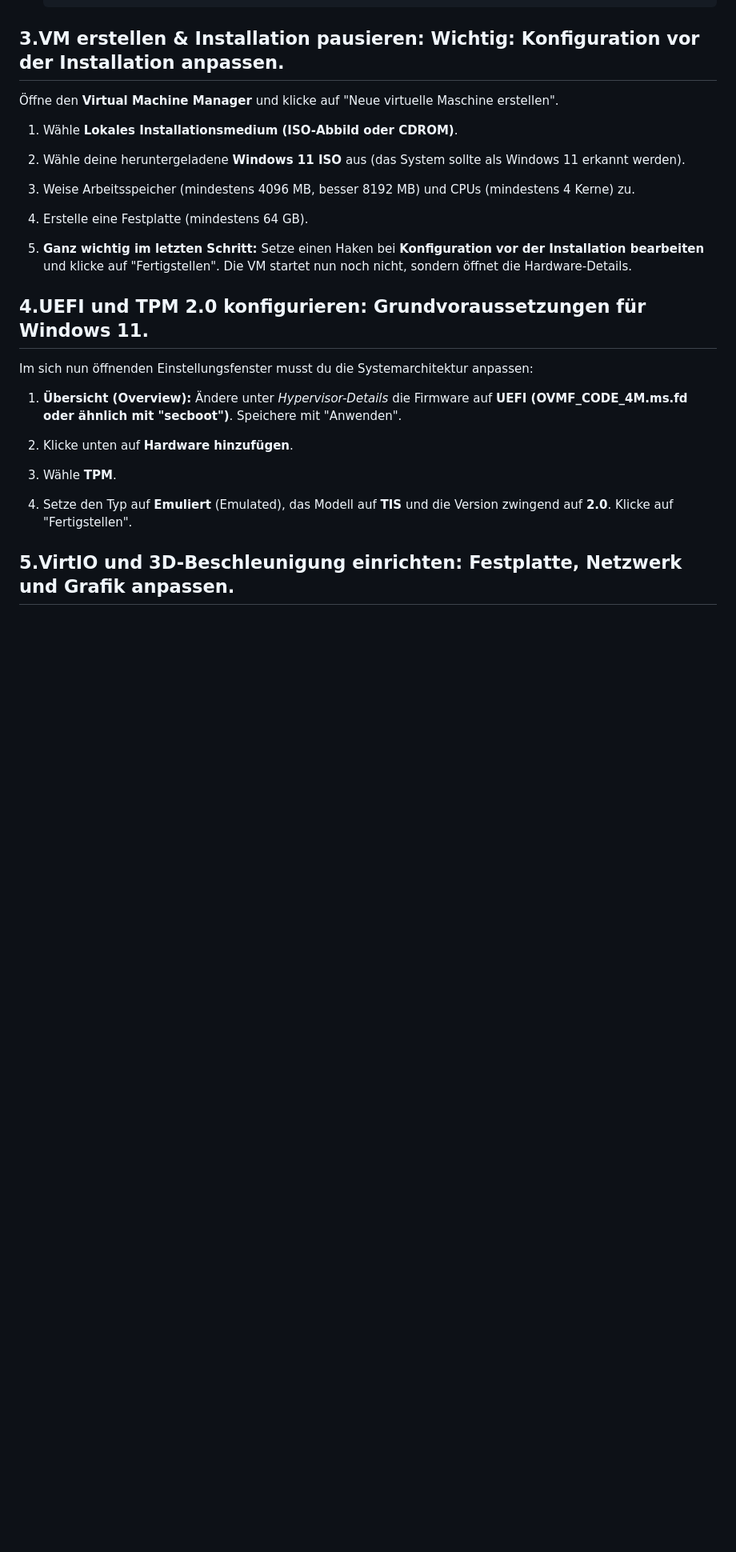
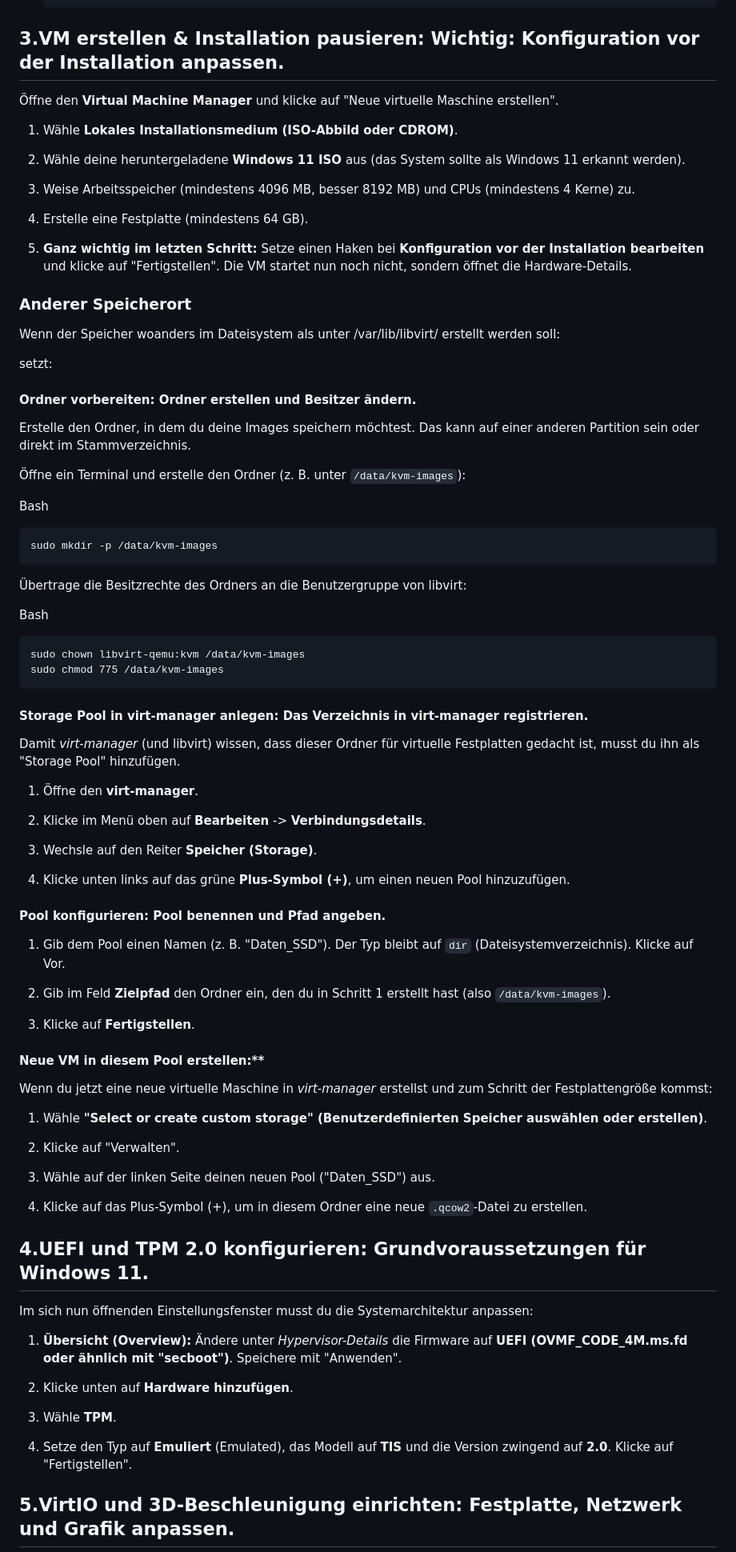
Before and after one commit to majojoe/misc, a Markdown page: os-stuff/qemu/qemu_kvm.md, the part around one of its changes. Shown at 80% size. Rendered like a GitHub page; blank space fills up the shorter version.

Commit message:
:internal: add home assistant doc, update qemu doc

````diff
--- a/os-stuff/qemu/qemu_kvm.md
+++ b/os-stuff/qemu/qemu_kvm.md
@@ -49,6 +49,65 @@ Du benötigst zwei Image-Dateien:
 
 5. **Ganz wichtig im letzten Schritt:** Setze einen Haken bei **Konfiguration vor der Installation bearbeiten** und klicke auf "Fertigstellen". Die VM startet nun noch nicht, sondern öffnet die Hardware-Details.
 
+### Anderer Speicherort
+
+Wenn der Speicher woanders im Dateisystem als unter /var/lib/libvirt/ erstellt werden soll:
+
+setzt:
+
+#### Ordner vorbereiten: Ordner erstellen und Besitzer ändern.
+
+Erstelle den Ordner, in dem du deine Images speichern möchtest. Das kann auf einer anderen Partition sein oder direkt im Stammverzeichnis.
+
+Öffne ein Terminal und erstelle den Ordner (z. B. unter `/data/kvm-images`):
+
+Bash
+
+```
+sudo mkdir -p /data/kvm-images
+```
+
+Übertrage die Besitzrechte des Ordners an die Benutzergruppe von libvirt:
+
+Bash
+
+```
+sudo chown libvirt-qemu:kvm /data/kvm-images
+sudo chmod 775 /data/kvm-images
+```
+
+#### Storage Pool in virt-manager anlegen: Das Verzeichnis in virt-manager registrieren.
+
+Damit *virt-manager* (und libvirt) wissen, dass dieser Ordner für virtuelle Festplatten gedacht ist, musst du ihn als "Storage Pool" hinzufügen.
+
+1. Öffne den **virt-manager**.
+
+2. Klicke im Menü oben auf **Bearbeiten** -> **Verbindungsdetails**.
+
+3. Wechsle auf den Reiter **Speicher (Storage)**.
+
+4. Klicke unten links auf das grüne **Plus-Symbol (+)**, um einen neuen Pool hinzuzufügen.
+
+#### Pool konfigurieren: Pool benennen und Pfad angeben.
+
+1. Gib dem Pool einen Namen (z. B. "Daten_SSD"). Der Typ bleibt auf `dir` (Dateisystemverzeichnis). Klicke auf Vor.
+
+2. Gib im Feld **Zielpfad** den Ordner ein, den du in Schritt 1 erstellt hast (also `/data/kvm-images`).
+
+3. Klicke auf **Fertigstellen**.
+
+#### Neue VM in diesem Pool erstellen:**
+
+Wenn du jetzt eine neue virtuelle Maschine in *virt-manager* erstellst und zum Schritt der Festplattengröße kommst:
+
+1. Wähle **"Select or create custom storage" (Benutzerdefinierten Speicher auswählen oder erstellen)**.
+
+2. Klicke auf "Verwalten".
+
+3. Wähle auf der linken Seite deinen neuen Pool ("Daten_SSD") aus.
+
+4. Klicke auf das Plus-Symbol (+), um in diesem Ordner eine neue `.qcow2`-Datei zu erstellen.
+
 ## 4.UEFI und TPM 2.0 konfigurieren: Grundvoraussetzungen für Windows 11.
 
 Im sich nun öffnenden Einstellungsfenster musst du die Systemarchitektur anpassen:
````
Also changed, not shown: other parts of os-stuff/qemu/qemu_kvm.md (+5 -4 lines), home assistant/Home Assistant.md (added, +84 -0 lines), home assistant/img/2026-10-03-18-27-31-image.png (added), home assistant/img/2026-10-04-07-44-08-image.png (added), home assistant/img/2026-10-05-22-50-47-image.png (added), home assistant/img/2026-10-05-22-51-57-image.png (added), home assistant/img/2026-10-05-22-52-34-image.png (added), home assistant/img/2026-10-05-22-53-21-image.png (added), 1 other file.
